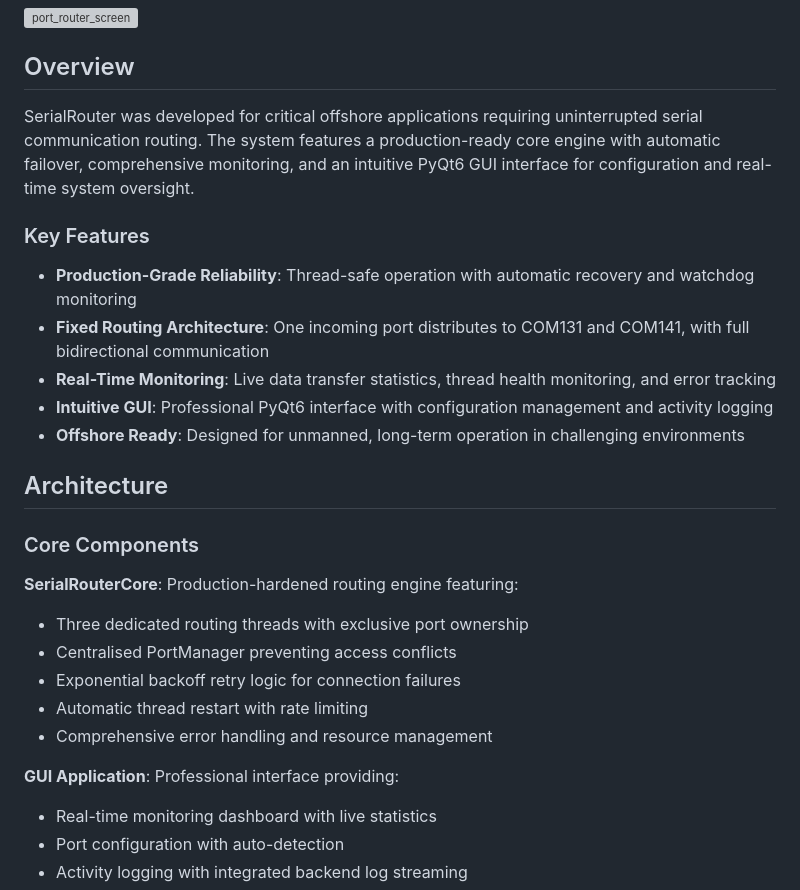
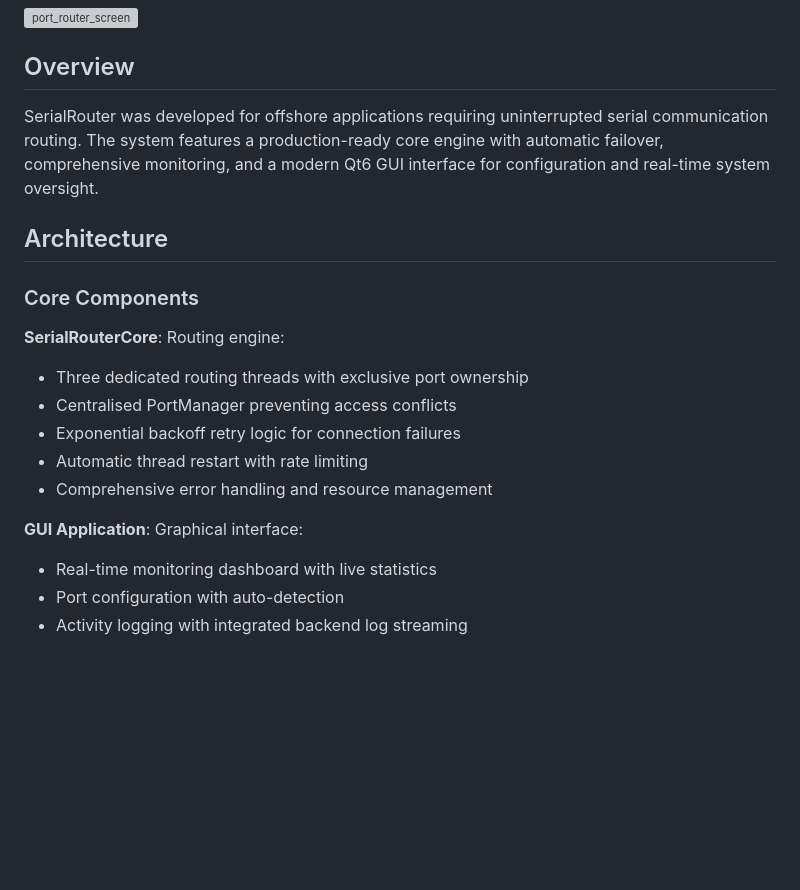
Before and after one commit to gregor-nelson/SerialRouter, a Markdown page: README.md, the part around the change. Rendered like a GitHub page; blank space fills up the shorter version; grey boxes are pictures that could not be loaded.

```diff
--- a/README.md
+++ b/README.md
@@ -11,28 +11,20 @@ A serial port routing application designed for reliable operation in offshore en
 
 ## Overview
 
-SerialRouter was developed for critical offshore applications requiring uninterrupted serial communication routing. The system features a production-ready core engine with automatic failover, comprehensive monitoring, and an intuitive PyQt6 GUI interface for configuration and real-time system oversight.
-
-### Key Features
-
-- **Production-Grade Reliability**: Thread-safe operation with automatic recovery and watchdog monitoring
-- **Fixed Routing Architecture**: One incoming port distributes to COM131 and COM141, with full bidirectional communication
-- **Real-Time Monitoring**: Live data transfer statistics, thread health monitoring, and error tracking
-- **Intuitive GUI**: Professional PyQt6 interface with configuration management and activity logging
-- **Offshore Ready**: Designed for unmanned, long-term operation in challenging environments
+SerialRouter was developed for offshore applications requiring uninterrupted serial communication routing. The system features a production-ready core engine with automatic failover, comprehensive monitoring, and a modern Qt6 GUI interface for configuration and real-time system oversight.
 
 ## Architecture
 
 ### Core Components
 
-**SerialRouterCore**: Production-hardened routing engine featuring:
+**SerialRouterCore**: Routing engine:
 - Three dedicated routing threads with exclusive port ownership
 - Centralised PortManager preventing access conflicts
 - Exponential backoff retry logic for connection failures
 - Automatic thread restart with rate limiting
 - Comprehensive error handling and resource management
 
-**GUI Application**: Professional interface providing:
+**GUI Application**: Graphical interface:
 - Real-time monitoring dashboard with live statistics
 - Port configuration with auto-detection
 - Activity logging with integrated backend log streaming
```
